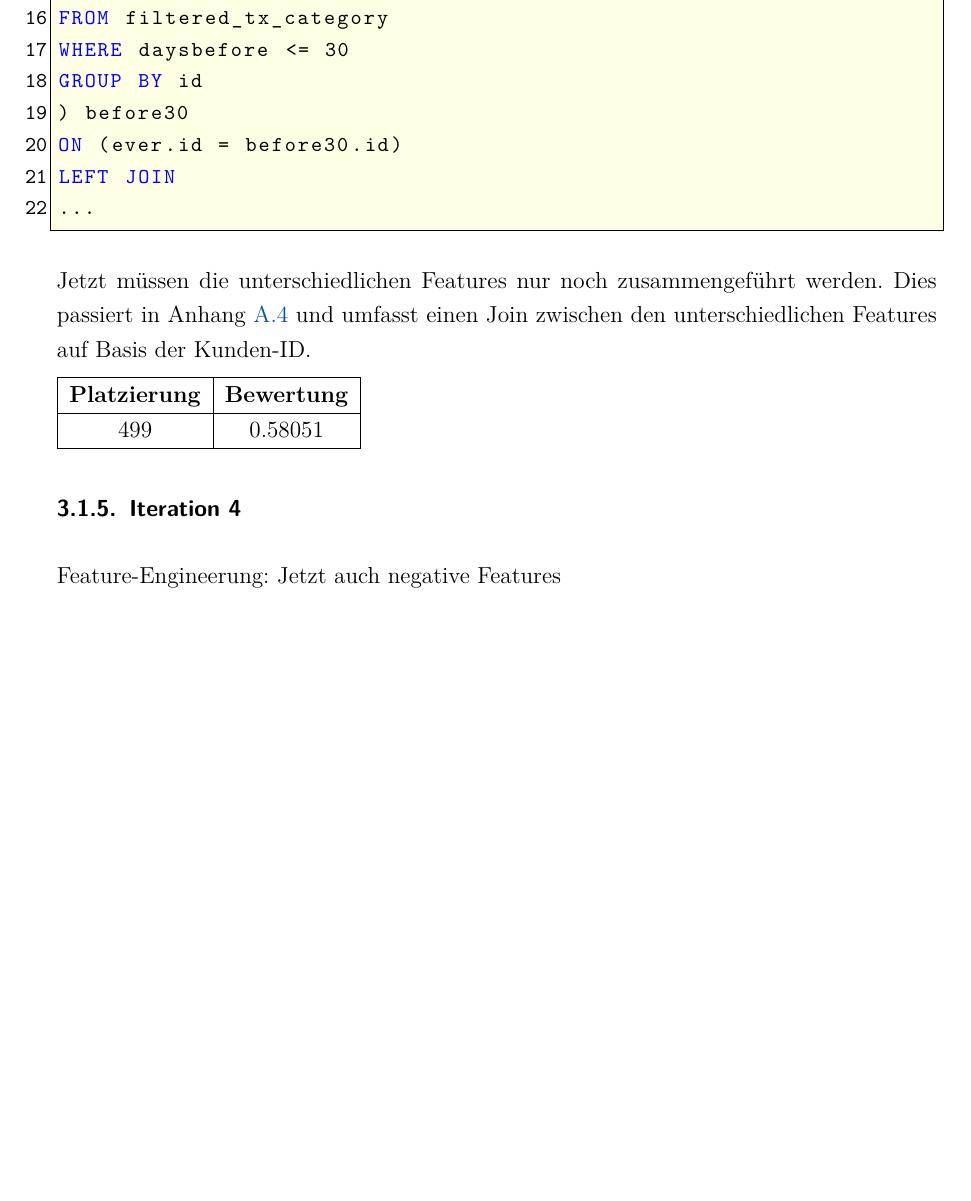
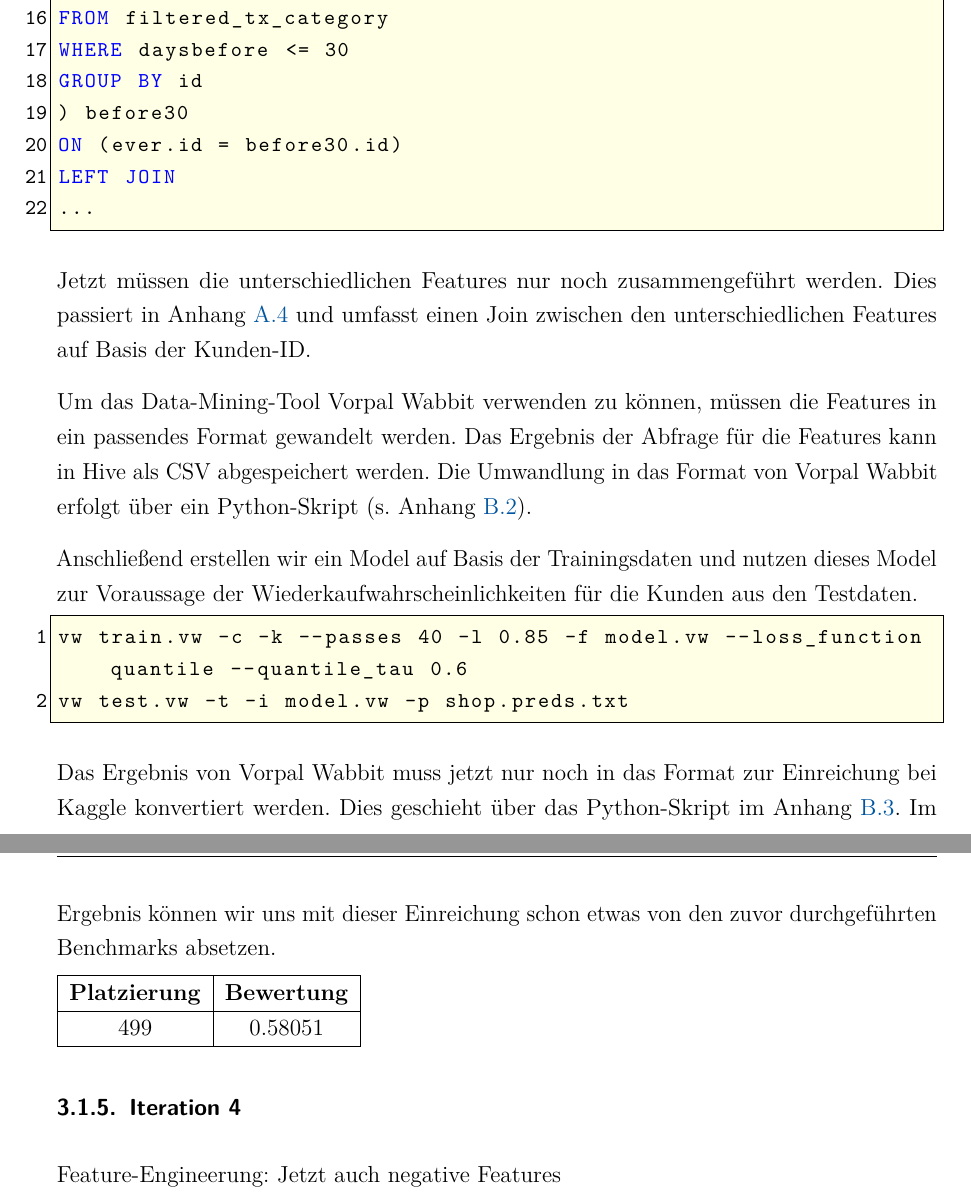
Before and after one commit to w-hs/bigdata, a LaTeX document (doku/Ausarbeitung.tex, which reads doku/Inhalt/Realisierung.tex): part of page 11 of 20 before the commit and two parts of pages 11 and 12 of 21 after it, the two joined at a grey line, cut so that both start at the same text, the shorter picture padded with empty space. Compiled offline with pdfLaTeX; an older LaTeX class or package is replaced by its successor.

Commit message:
Doku: Iteration 3

```diff
--- a/doku/Inhalt/Realisierung.tex
+++ b/doku/Inhalt/Realisierung.tex
@@ -162,6 +162,22 @@ Jetzt müssen die unterschiedlichen Features nur noch zusammengeführt werden. D
 in Anhang \ref{sql:features_combined_3} und umfasst einen Join zwischen den
 unterschiedlichen Features auf Basis der Kunden-ID.
 
+Um das Data-Mining-Tool Vorpal Wabbit verwenden zu können, müssen die Features in ein
+passendes Format gewandelt werden. Das Ergebnis der Abfrage für die Features kann
+in Hive als CSV abgespeichert werden. Die Umwandlung in das Format von Vorpal Wabbit
+erfolgt über ein Python-Skript (s. Anhang \ref{code:features-to-vw}).
+
+Anschließend erstellen wir ein Model auf Basis der Trainingsdaten und nutzen dieses
+Model zur Voraussage der Wiederkaufwahrscheinlichkeiten für die Kunden aus den Testdaten.
+\begin{lstlisting}
+vw train.vw -c -k --passes 40 -l 0.85 -f model.vw --loss_function quantile --quantile_tau 0.6
+vw test.vw -t -i model.vw -p shop.preds.txt
+\end{lstlisting}
+Das Ergebnis von Vorpal Wabbit muss jetzt nur noch in das Format zur Einreichung bei
+Kaggle konvertiert werden. Dies geschieht über das Python-Skript im Anhang
+\ref{code:vw-preds-to-csv}. Im Ergebnis können wir uns mit dieser Einreichung
+schon etwas von den zuvor durchgeführten Benchmarks absetzen.
+
 \begin{tabular}{|c|c|}
 	\hline \textbf{Platzierung} & \textbf{Bewertung} \\
 	\hline 499 & 0.58051  \\
```
